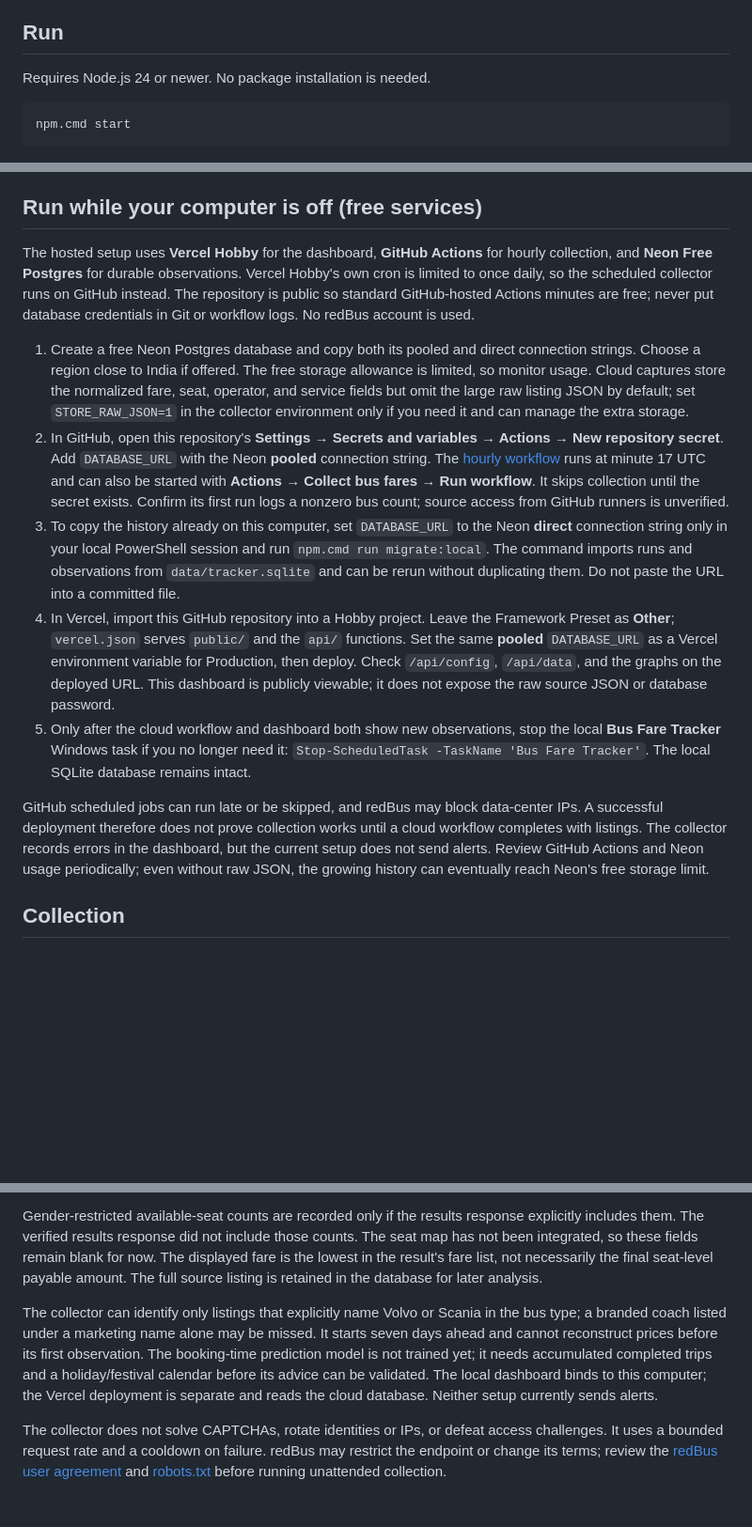
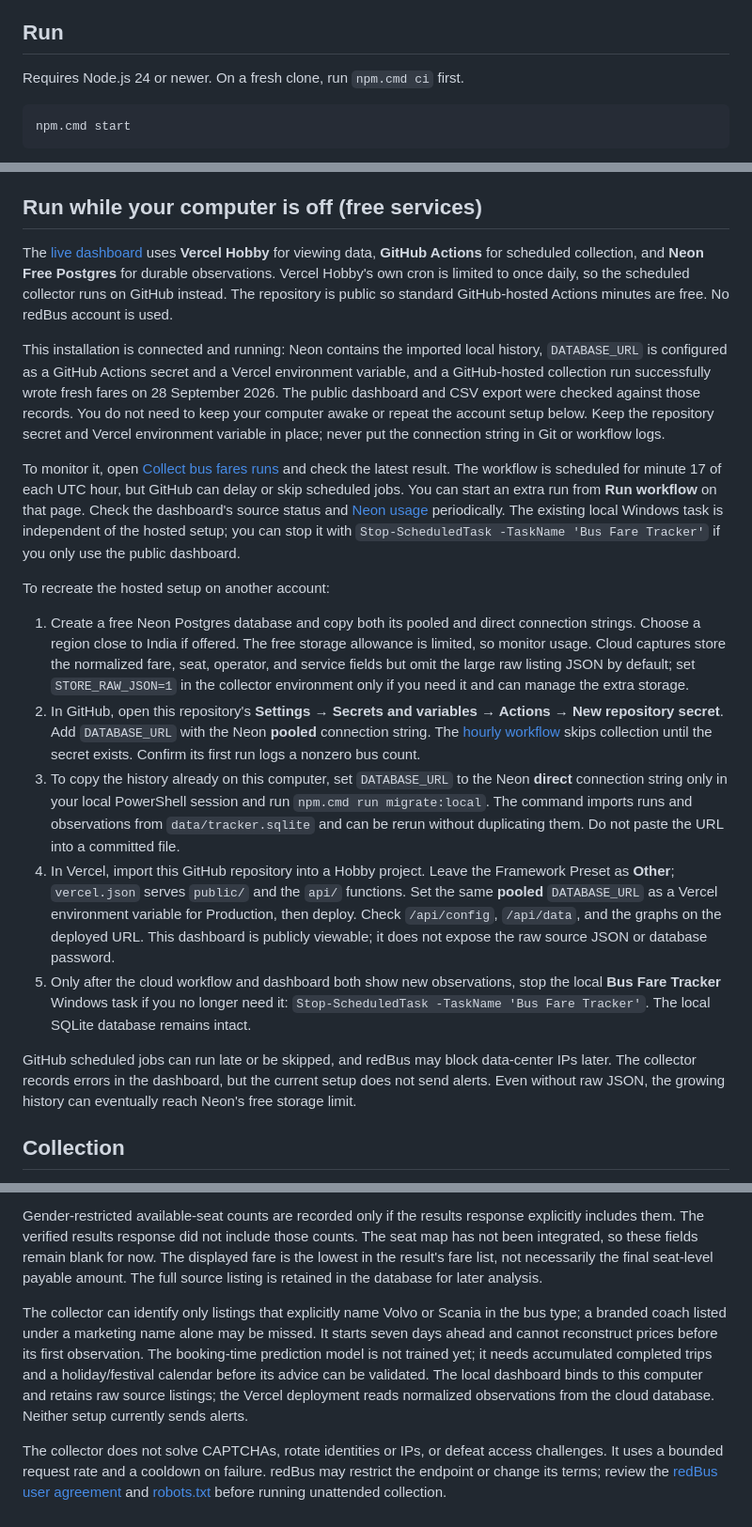
Before and after one commit to saisrama/bus-price-tracker, a Markdown page: README.md, 3 parts joined by grey strips. Shown at 94% size. Rendered like a GitHub page; blank space fills up the shorter version.

Commit message:
Document live cloud tracker setup and monitoring

````diff
--- a/README.md
+++ b/README.md
@@ -4,7 +4,7 @@ A local dashboard and scheduled collector for Volvo and Scania buses on Bengalur
 
 ## Run
 
-Requires Node.js 24 or newer. No package installation is needed.
+Requires Node.js 24 or newer. On a fresh clone, run `npm.cmd ci` first.
 
 ```powershell
 npm.cmd start
@@ -18,15 +18,21 @@ The dashboard shows the latest Volvo/Scania listings, lowest and median route fa
 
 ## Run while your computer is off (free services)
 
-The hosted setup uses **Vercel Hobby** for the dashboard, **GitHub Actions** for hourly collection, and **Neon Free Postgres** for durable observations. Vercel Hobby's own cron is limited to once daily, so the scheduled collector runs on GitHub instead. The repository is public so standard GitHub-hosted Actions minutes are free; never put database credentials in Git or workflow logs. No redBus account is used.
+The [live dashboard](https://bus-price-tracker-vercel.vercel.app) uses **Vercel Hobby** for viewing data, **GitHub Actions** for scheduled collection, and **Neon Free Postgres** for durable observations. Vercel Hobby's own cron is limited to once daily, so the scheduled collector runs on GitHub instead. The repository is public so standard GitHub-hosted Actions minutes are free. No redBus account is used.
+
+This installation is connected and running: Neon contains the imported local history, `DATABASE_URL` is configured as a GitHub Actions secret and a Vercel environment variable, and a GitHub-hosted collection run successfully wrote fresh fares on 28 September 2026. The public dashboard and CSV export were checked against those records. You do not need to keep your computer awake or repeat the account setup below. Keep the repository secret and Vercel environment variable in place; never put the connection string in Git or workflow logs.
+
+To monitor it, open [Collect bus fares runs](https://github.com/saisrama/bus-price-tracker/actions/workflows/collect.yml) and check the latest result. The workflow is scheduled for minute 17 of each UTC hour, but GitHub can delay or skip scheduled jobs. You can start an extra run from **Run workflow** on that page. Check the dashboard's source status and [Neon usage](https://console.neon.tech/) periodically. The existing local Windows task is independent of the hosted setup; you can stop it with `Stop-ScheduledTask -TaskName 'Bus Fare Tracker'` if you only use the public dashboard.
+
+To recreate the hosted setup on another account:
 
 1. Create a free Neon Postgres database and copy both its pooled and direct connection strings. Choose a region close to India if offered. The free storage allowance is limited, so monitor usage. Cloud captures store the normalized fare, seat, operator, and service fields but omit the large raw listing JSON by default; set `STORE_RAW_JSON=1` in the collector environment only if you need it and can manage the extra storage.
-2. In GitHub, open this repository's **Settings → Secrets and variables → Actions → New repository secret**. Add `DATABASE_URL` with the Neon **pooled** connection string. The [hourly workflow](.github/workflows/collect.yml) runs at minute 17 UTC and can also be started with **Actions → Collect bus fares → Run workflow**. It skips collection until the secret exists. Confirm its first run logs a nonzero bus count; source access from GitHub runners is unverified.
+2. In GitHub, open this repository's **Settings → Secrets and variables → Actions → New repository secret**. Add `DATABASE_URL` with the Neon **pooled** connection string. The [hourly workflow](.github/workflows/collect.yml) skips collection until the secret exists. Confirm its first run logs a nonzero bus count.
 3. To copy the history already on this computer, set `DATABASE_URL` to the Neon **direct** connection string only in your local PowerShell session and run `npm.cmd run migrate:local`. The command imports runs and observations from `data/tracker.sqlite` and can be rerun without duplicating them. Do not paste the URL into a committed file.
 4. In Vercel, import this GitHub repository into a Hobby project. Leave the Framework Preset as **Other**; `vercel.json` serves `public/` and the `api/` functions. Set the same **pooled** `DATABASE_URL` as a Vercel environment variable for Production, then deploy. Check `/api/config`, `/api/data`, and the graphs on the deployed URL. This dashboard is publicly viewable; it does not expose the raw source JSON or database password.
 5. Only after the cloud workflow and dashboard both show new observations, stop the local **Bus Fare Tracker** Windows task if you no longer need it: `Stop-ScheduledTask -TaskName 'Bus Fare Tracker'`. The local SQLite database remains intact.
 
-GitHub scheduled jobs can run late or be skipped, and redBus may block data-center IPs. A successful deployment therefore does not prove collection works until a cloud workflow completes with listings. The collector records errors in the dashboard, but the current setup does not send alerts. Review GitHub Actions and Neon usage periodically; even without raw JSON, the growing history can eventually reach Neon's free storage limit.
+GitHub scheduled jobs can run late or be skipped, and redBus may block data-center IPs later. The collector records errors in the dashboard, but the current setup does not send alerts. Even without raw JSON, the growing history can eventually reach Neon's free storage limit.
 
 ## Collection
 
@@ -46,6 +52,6 @@ This is an unofficial integration with a site endpoint that may change or reject
 
 Gender-restricted available-seat counts are recorded only if the results response explicitly includes them. The verified results response did not include those counts. The seat map has not been integrated, so these fields remain blank for now. The displayed fare is the lowest in the result's fare list, not necessarily the final seat-level payable amount. The full source listing is retained in the database for later analysis.
 
-The collector can identify only listings that explicitly name Volvo or Scania in the bus type; a branded coach listed under a marketing name alone may be missed. It starts seven days ahead and cannot reconstruct prices before its first observation. The booking-time prediction model is not trained yet; it needs accumulated completed trips and a holiday/festival calendar before its advice can be validated. The local dashboard binds to this computer; the Vercel deployment is separate and reads the cloud database. Neither setup currently sends alerts.
+The collector can identify only listings that explicitly name Volvo or Scania in the bus type; a branded coach listed under a marketing name alone may be missed. It starts seven days ahead and cannot reconstruct prices before its first observation. The booking-time prediction model is not trained yet; it needs accumulated completed trips and a holiday/festival calendar before its advice can be validated. The local dashboard binds to this computer and retains raw source listings; the Vercel deployment reads normalized observations from the cloud database. Neither setup currently sends alerts.
 
 The collector does not solve CAPTCHAs, rotate identities or IPs, or defeat access challenges. It uses a bounded request rate and a cooldown on failure. redBus may restrict the endpoint or change its terms; review the [redBus user agreement](https://www.redbus.in/info/useragreement) and [robots.txt](https://www.redbus.in/robots.txt) before running unattended collection.
````
